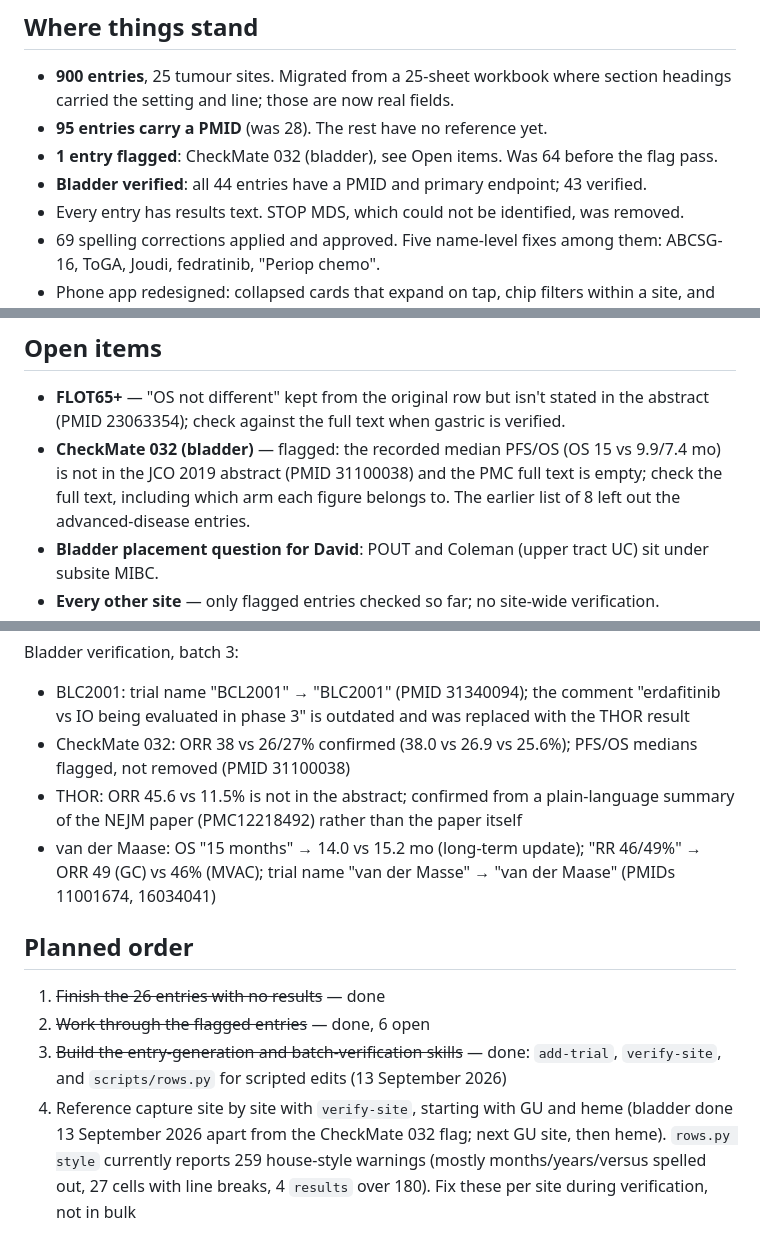
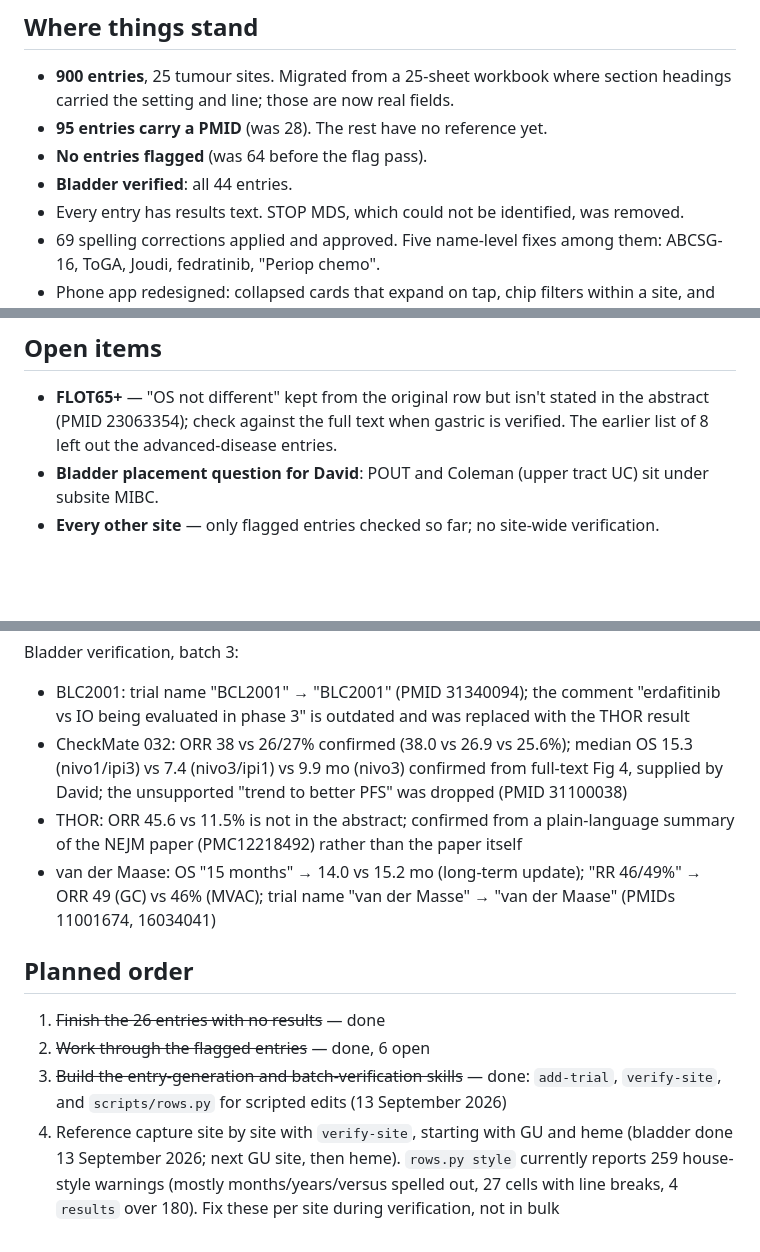
Before and after one commit to david7254672/landmark-trials, a Markdown page: STATUS.md, 3 parts joined by grey strips. Rendered like a GitHub page; blank space fills up the shorter version.

Commit message:
STATUS: CheckMate 032 flag cleared from full-text OS (supplied by David); bladder fully verified, 0 flagged
Co-Authored-By: Claude Opus 5 <noreply@anthropic.com>

```diff
--- a/STATUS.md
+++ b/STATUS.md
@@ -7,8 +7,8 @@ Last updated: 13 September 2026
 - **900 entries**, 25 tumour sites. Migrated from a 25-sheet workbook where section headings
   carried the setting and line; those are now real fields.
 - **95 entries carry a PMID** (was 28). The rest have no reference yet.
-- **1 entry flagged**: CheckMate 032 (bladder), see Open items. Was 64 before the flag pass.
-- **Bladder verified**: all 44 entries have a PMID and primary endpoint; 43 verified.
+- **No entries flagged** (was 64 before the flag pass).
+- **Bladder verified**: all 44 entries.
 - Every entry has results text. STOP MDS, which could not be identified, was removed.
 - 69 spelling corrections applied and approved. Five name-level fixes among them:
   ABCSG-16, ToGA, Joudi, fedratinib, "Periop chemo".
@@ -84,9 +84,6 @@ dotatate → edotreotide correction had already been applied).
 
 - **FLOT65+** — "OS not different" kept from the original row but isn't stated in the
   abstract (PMID 23063354); check against the full text when gastric is verified.
-- **CheckMate 032 (bladder)** — flagged: the recorded median PFS/OS (OS 15 vs 9.9/7.4 mo)
-  is not in the JCO 2019 abstract (PMID 31100038) and the PMC full text is empty; check the
-  full text, including which arm each figure belongs to.
   The earlier list of 8 left out the advanced-disease entries.
 - **Bladder placement question for David**: POUT and Coleman (upper tract UC) sit under
   subsite MIBC.
@@ -181,8 +178,9 @@ Bladder verification, batch 3:
 
 - BLC2001: trial name "BCL2001" → "BLC2001" (PMID 31340094); the comment "erdafitinib vs
   IO being evaluated in phase 3" is outdated and was replaced with the THOR result
-- CheckMate 032: ORR 38 vs 26/27% confirmed (38.0 vs 26.9 vs 25.6%); PFS/OS medians flagged,
-  not removed (PMID 31100038)
+- CheckMate 032: ORR 38 vs 26/27% confirmed (38.0 vs 26.9 vs 25.6%); median OS 15.3 (nivo1/ipi3)
+  vs 7.4 (nivo3/ipi1) vs 9.9 mo (nivo3) confirmed from full-text Fig 4, supplied by David; the
+  unsupported "trend to better PFS" was dropped (PMID 31100038)
 - THOR: ORR 45.6 vs 11.5% is not in the abstract; confirmed from a plain-language summary
   of the NEJM paper (PMC12218492) rather than the paper itself
 - van der Maase: OS "15 months" → 14.0 vs 15.2 mo (long-term update); "RR 46/49%" →
@@ -196,6 +194,6 @@ Bladder verification, batch 3:
 3. ~~Build the entry-generation and batch-verification skills~~ — done: `add-trial`,
    `verify-site`, and `scripts/rows.py` for scripted edits (13 September 2026)
 4. Reference capture site by site with `verify-site`, starting with GU and heme
-   (bladder done 13 September 2026 apart from the CheckMate 032 flag; next GU site, then heme). `rows.py style` currently reports 259 house-style
+   (bladder done 13 September 2026; next GU site, then heme). `rows.py style` currently reports 259 house-style
    warnings (mostly months/years/versus spelled out, 27 cells with line breaks, 4
    `results` over 180). Fix these per site during verification, not in bulk
```
Also changed, not shown: other parts of STATUS.md (+1 -1 lines).
